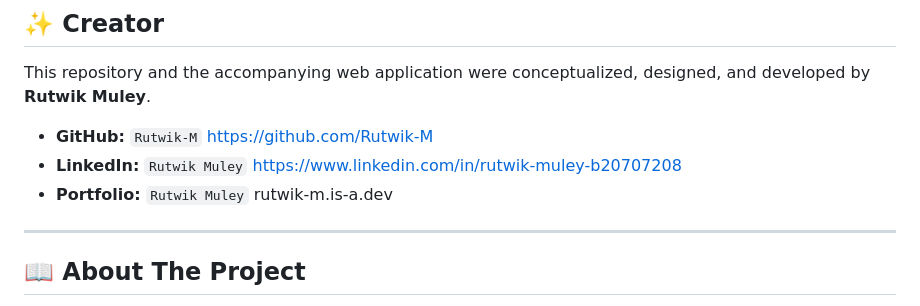
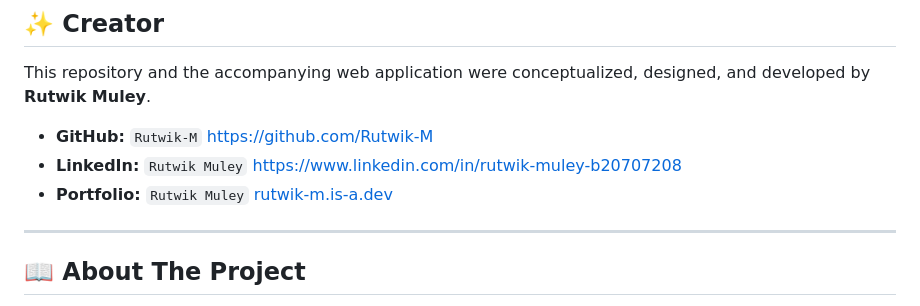
Before and after one commit to Rutwik-M/Gondi-WordNet, a Markdown page: README.md, the part around the change. Drawn GitHub-style.

```diff
--- a/README.md
+++ b/README.md
@@ -20,7 +20,7 @@ This repository and the accompanying web application were conceptualized, design
 
 * **GitHub:** `Rutwik-M` https://github.com/Rutwik-M
 * **LinkedIn:** `Rutwik Muley` https://www.linkedin.com/in/rutwik-muley-b20707208
-* **Portfolio:** `Rutwik Muley` rutwik-m.is-a.dev
+* **Portfolio:** `Rutwik Muley` [rutwik-m.is-a.dev](rutwik-m.is-a.dev)
 
 ---
 
```
